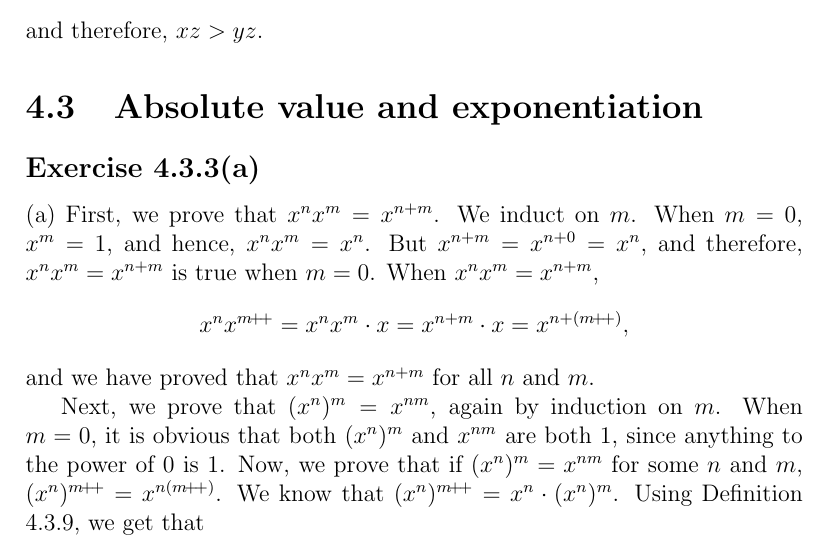
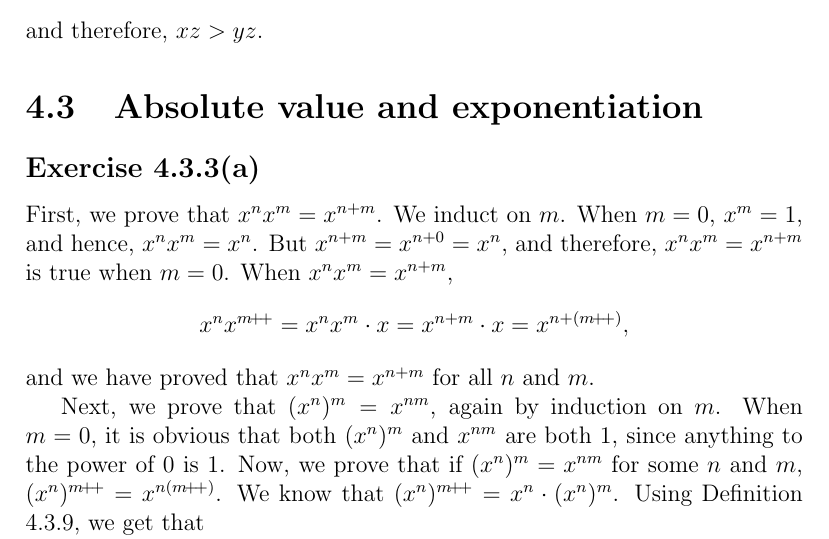
Before and after one commit to my-cen/analysis-answers, a LaTeX thesis (Analysis I answers.tex): part of page 25 of 26, cut so that both start at the same text. Compiled offline with pdfLaTeX.

Commit message:
fixed Exercise 4.3.3(a)
I removed the code "\noindent (a)" in front of Exercise 4.3.3(a); after all, it's clear that this is only for part (a).

```diff
--- a/Analysis I answers.tex
+++ b/Analysis I answers.tex
@@ -561,7 +561,7 @@
 
 	\subsection*{Exercise 4.3.3(a)}
 
-	\noindent (a) First, we prove that $x^n x^m = x^{n + m}$. We induct on $m$. When $m = 0$, $x^m = 1$, and hence, $x^n x^m = x^n$. But $x^{n + m} = x^{n + 0} = x^n$, and therefore, $x^n x^m = x^{n + m}$ is true when $m = 0$. When $x^n x^m = x^{n + m}$,
+	First, we prove that $x^n x^m = x^{n + m}$. We induct on $m$. When $m = 0$, $x^m = 1$, and hence, $x^n x^m = x^n$. But $x^{n + m} = x^{n + 0} = x^n$, and therefore, $x^n x^m = x^{n + m}$ is true when $m = 0$. When $x^n x^m = x^{n + m}$,
 	\[x^n x^{m \increment} = x^n x^m \cdot x = x^{n + m} \cdot x = x^{n + (m \increment)},\]
 	and we have proved that $x^n x^m = x^{n + m}$ for all $n$ and $m$.
 
```
Also changed, not shown: Analysis I answers.pdf.
